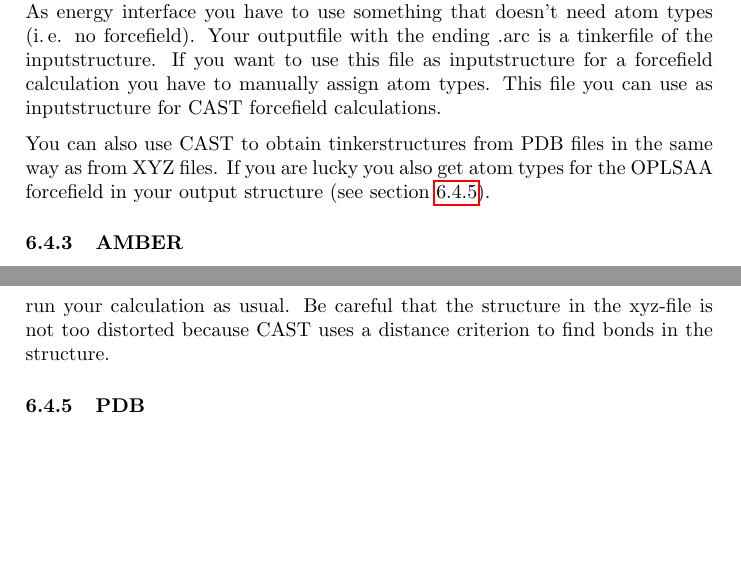
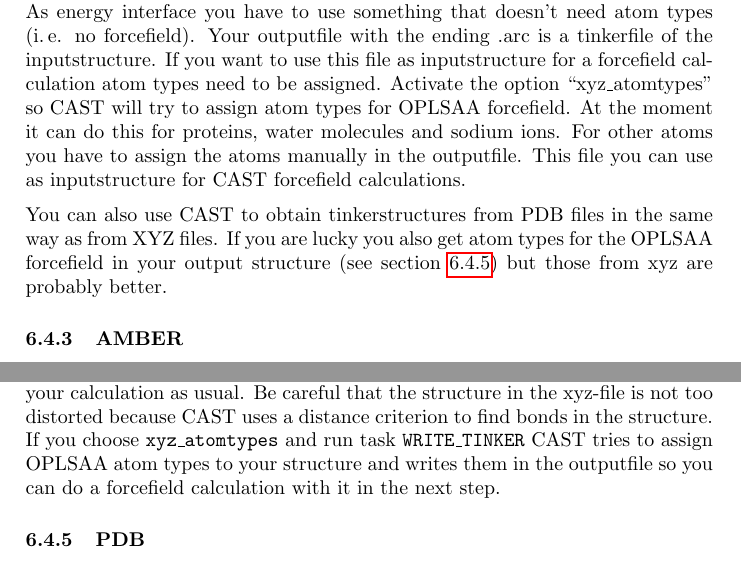
Before and after one commit to AKEngels/CAST, a LaTeX document (manual/castmanual.tex): two parts of pages 27 and 29 of 79, joined at a grey line, cut so that both start at the same text, the shorter picture padded with empty space. Compiled offline with pdfLaTeX.

Commit message:
some small changes in manual

```diff
--- a/manual/castmanual.tex
+++ b/manual/castmanual.tex
@@ -782,9 +782,9 @@ If your subsystems have different charges give the charge for the small system i
 
 	It is also possible to convert .pdb files (e.g. from the protein data bank\supercite{noauthor_rcsb_nodate}) into tinkerstructures using the TINKER software you can get from the TINKER website\supercite{noauthor_tinker_nodate}. Open the TINKER Executables for your system and unpack the files ``pdbxyz.exe'' and ``libiomp5md.dll'' into a folder (this explanation is for windows but the procedure should be similar on other systems). Additionally you need a parameterfile of one of the forcefields supported by \ac{CAST} that you can also obtain from the TINKER website. Then put your pdb-structure in the same folder, open the cmd there and type ``pdbxyz.exe $<$pdb-name$>$.pdb $<$prmfile-name$>$.prm''. If there is more than one chain in the pdb file you might be asked which chain you want to convert and then again what the name of your parameter file is. Then you get a TINKER .xyz file that has already assigned the correct parameter types for the forcefield corresponding to the parameter file you used for the conversion. Some structures might contain atom types that are not supported by the forcefield you chose, then you get a warning and no tinkerstructure is produced.
 
-	There's also the possibility to use CAST to obtain tinkerstructures out of .xyz files for example created by Avogadro. Because CAST uses a distance criterion to find bonds it is important that you use something like ``optimize geometry'' before saving the file. After saving the file run the task ``WRITE\_TINKER'' in CAST with the .xyz file as Input file name and give as inputtype ``XYZ''. As energy interface you have to use something that doesn't need atom types (i.\,e. no forcefield). Your outputfile with the ending .arc is a tinkerfile of the inputstructure. If you want to use this file as inputstructure for a forcefield calculation you have to manually assign atom types. This file you can use as inputstructure for CAST forcefield calculations.
-
-	You can also use CAST to obtain tinkerstructures from PDB files in the same way as from XYZ files. If you are lucky you also get atom types for the OPLSAA forcefield in your output structure (see section \ref{sec:pdb}).
+	There's also the possibility to use CAST to obtain tinkerstructures out of .xyz files for example created by Avogadro. Because CAST uses a distance criterion to find bonds it is important that you use something like ``optimize geometry'' before saving the file. After saving the file run the task ``WRITE\_TINKER'' in CAST with the .xyz file as Input file name and give as inputtype ``XYZ''. As energy interface you have to use something that doesn't need atom types (i.\,e. no forcefield). Your outputfile with the ending .arc is a tinkerfile of the inputstructure. If you want to use this file as inputstructure for a forcefield calculation atom types need to be assigned. Activate the option ``xyz\_atomtypes'' so CAST will try to assign atom types for OPLSAA forcefield. At the moment it can do this for proteins, water molecules and sodium ions. For other atoms you have to assign the atoms manually in the outputfile. This file you can use as inputstructure for CAST forcefield calculations.
+
+	You can also use CAST to obtain tinkerstructures from PDB files in the same way as from XYZ files. If you are lucky you also get atom types for the OPLSAA forcefield in your output structure (see section \ref{sec:pdb}) but those from xyz are probably better.
 
 	\subsubsection{AMBER}
 
@@ -819,7 +819,7 @@ In contrast to other forcefields (and the ``normal'' design of CAST) amber atom
 
 \subsubsection{XYZ}
 
-If you use an energy interface that doesn't need atom types (i.\,e. no forcefield) you can also use .xyz files as input. Just set the inputtype to XYZ and run your calculation as usual. Be careful that the structure in the xyz-file is not too distorted because CAST uses a distance criterion to find bonds in the structure.
+If you use an energy interface that doesn't need atom types (i.\,e. no forcefield) you can also use .xyz files as input. Just set the inputtype to XYZ and run your calculation as usual. Be careful that the structure in the xyz-file is not too distorted because CAST uses a distance criterion to find bonds in the structure. If you choose \texttt{xyz\_atomtypes} and run task \texttt{WRITE\_TINKER} CAST tries to assign OPLSAA atom types to your structure and writes them in the outputfile so you can do a forcefield calculation with it in the next step.
 
 \subsubsection{PDB}  \label{sec:pdb}
 
```
Also changed, not shown: CAST.txt (+0 -1 lines), manual/castmanual.tex (2 more changed lines).
